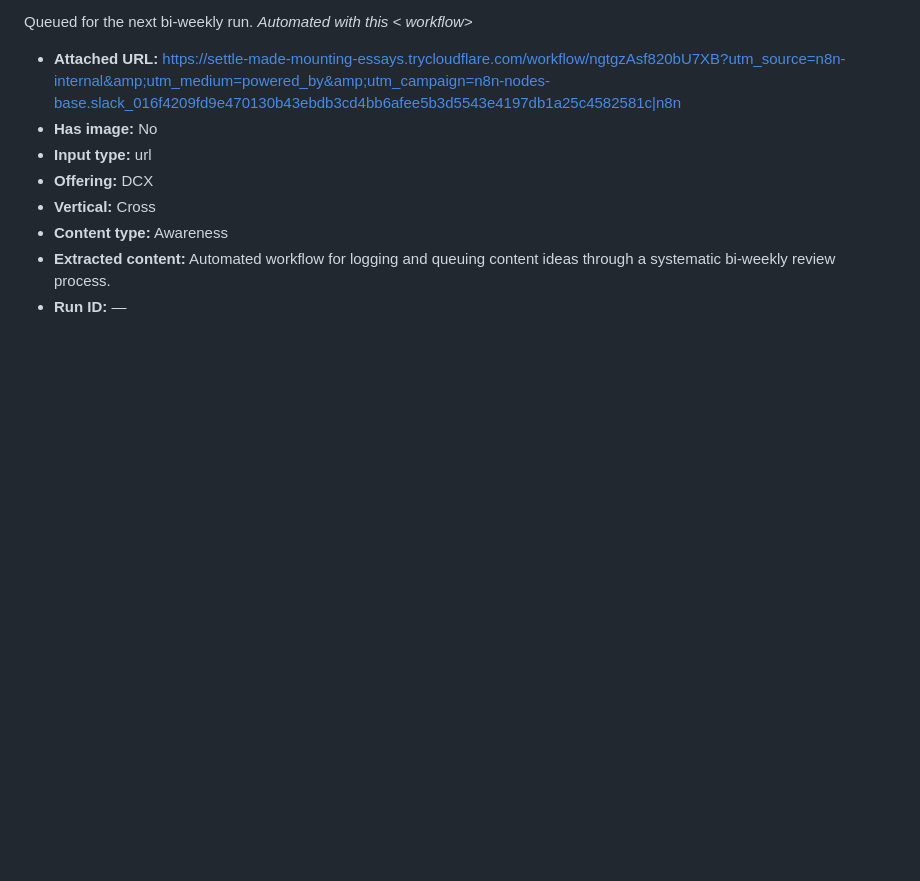
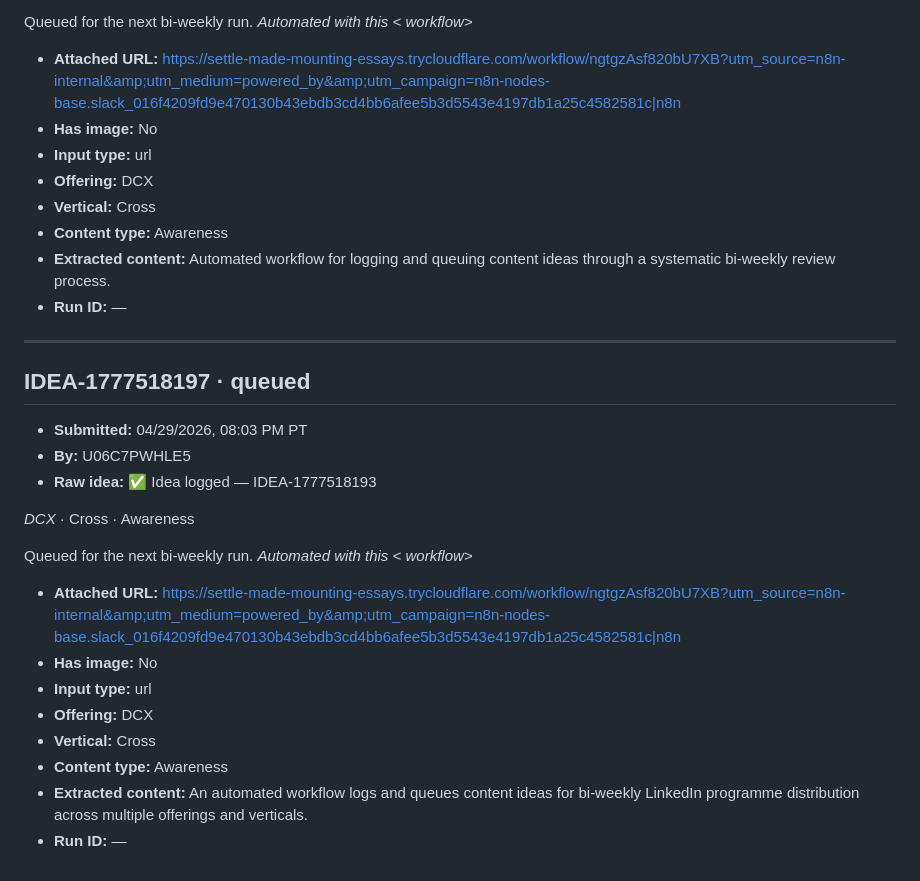
Before and after one commit to Sumeru-Design/content-calendar, a Markdown page: ideas.md, the part around the change. Rendered like a GitHub page; blank space fills up the shorter version.

Commit message:
idea: add IDEA-1777518197 — DCX · Cross · Awareness

```diff
--- a/ideas.md
+++ b/ideas.md
@@ -2031,3 +2031,22 @@ _Automated with this < workflow>_
 - **Content type:** Awareness
 - **Extracted content:** Automated workflow for logging and queuing content ideas through a systematic bi-weekly review process.
 - **Run ID:** —
+---
+
+## IDEA-1777518197 · queued
+- **Submitted:** 04/29/2026, 08:03 PM PT
+- **By:** U06C7PWHLE5
+- **Raw idea:** :white_check_mark: Idea logged — IDEA-1777518193
+
+*DCX* · Cross · Awareness
+
+Queued for the next bi-weekly run.
+_Automated with this < workflow>_
+- **Attached URL:** https://settle-made-mounting-essays.trycloudflare.com/workflow/ngtgzAsf820bU7XB?utm_source=n8n-internal&amp;utm_medium=powered_by&amp;utm_campaign=n8n-nodes-base.slack_016f4209fd9e470130b43ebdb3cd4bb6afee5b3d5543e4197db1a25c4582581c|n8n
+- **Has image:** No
+- **Input type:** url
+- **Offering:** DCX
+- **Vertical:** Cross
+- **Content type:** Awareness
+- **Extracted content:** An automated workflow logs and queues content ideas for bi-weekly LinkedIn programme distribution across multiple offerings and verticals.
+- **Run ID:** —
```
